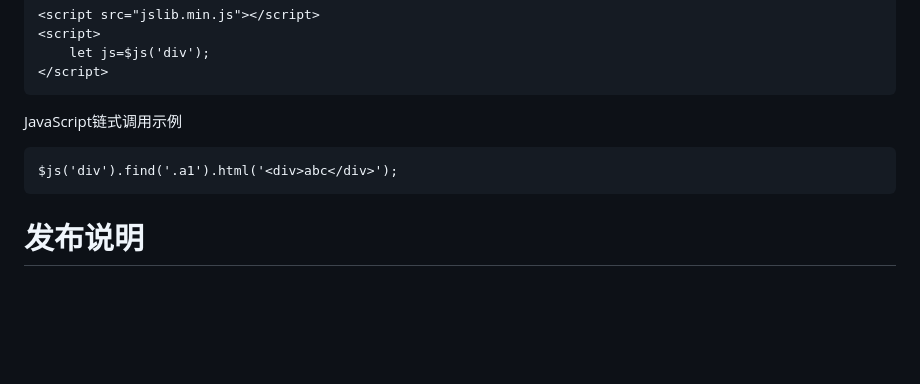
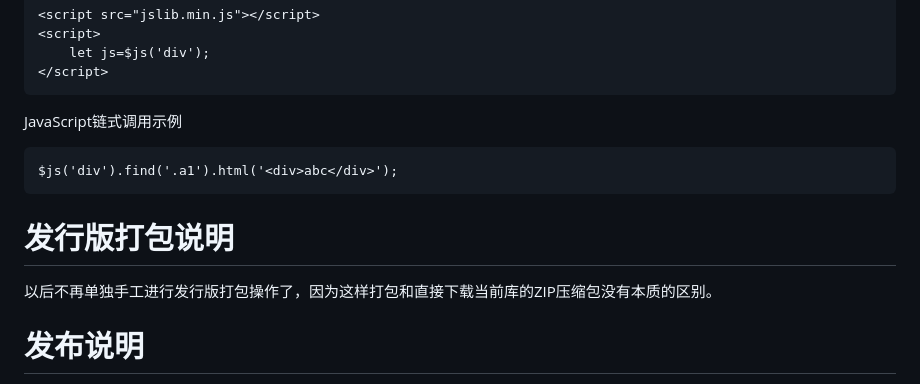
Before and after one commit to shanmin/jslib, a Markdown page: README.md, the part around the change. GitHub-like rendering; blank space fills up the shorter version.

Commit message:
编辑说明

````diff
--- a/README.md
+++ b/README.md
@@ -65,6 +65,9 @@ JavaScript链式调用示例
 $js('div').find('.a1').html('<div>abc</div>');
 ```
 
+# 发行版打包说明
+以后不再单独手工进行发行版打包操作了，因为这样打包和直接下载当前库的ZIP压缩包没有本质的区别。
+
 # 发布说明
 实际使用时，最小仅需要部署dist/jslib.min.js文件即可，但如果使用了国标或中文相关的功能，则可能需要部署dist/jslib.*.min.js文件（具体需要的文件，请参见具体方法的说明）。本项目中的其他文件仅做为JSLib文档及示例使用。
 如果调用方法是在扩展库件中的，则jslib会自动加载相应的文件。如果已明确当前页面需要加载附加文件时，建议在页面中显式手工加载对应js文件。
````
